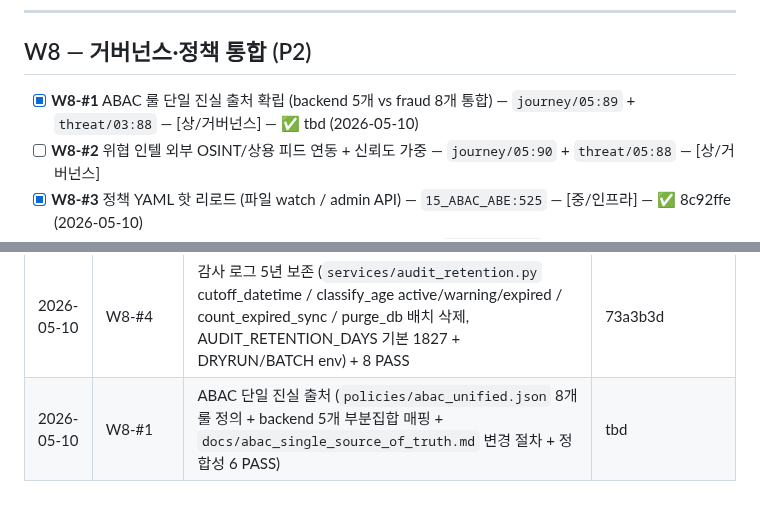
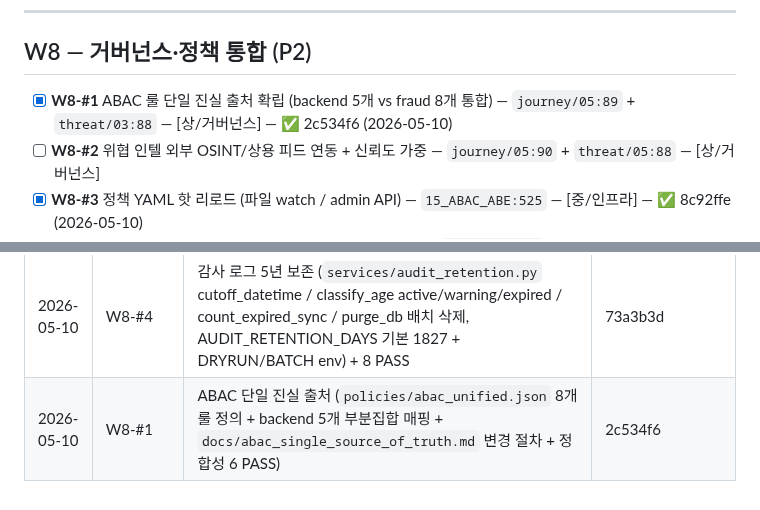
Before and after one commit to kerbosalstjidentity-spec/cap_stone, a Markdown page: docs/ROADMAP.md, 2 parts joined by grey strips. Rendered like a GitHub page.

Commit message:
chore(roadmap): W8-#1 SHA 갱신 (2c534f6)

```diff
--- a/docs/ROADMAP.md
+++ b/docs/ROADMAP.md
@@ -187,7 +187,7 @@
 
 ## W8 — 거버넌스·정책 통합 (P2)
 
-- [x] **W8-#1** ABAC 룰 단일 진실 출처 확립 (backend 5개 vs fraud 8개 통합) — `journey/05:89` + `threat/03:88` — [상/거버넌스] — ✅ tbd (2026-05-10)
+- [x] **W8-#1** ABAC 룰 단일 진실 출처 확립 (backend 5개 vs fraud 8개 통합) — `journey/05:89` + `threat/03:88` — [상/거버넌스] — ✅ 2c534f6 (2026-05-10)
 - [ ] **W8-#2** 위협 인텔 외부 OSINT/상용 피드 연동 + 신뢰도 가중 — `journey/05:90` + `threat/05:88` — [상/거버넌스]
 - [x] **W8-#3** 정책 YAML 핫 리로드 (파일 watch / admin API) — `15_ABAC_ABE:525` — [중/인프라] — ✅ 8c92ffe (2026-05-10)
 - [x] **W8-#4** 감사 로그 보존 정책 모듈화 (5년 보관 컴플라이언스) — `threat/05:89` — [중/거버넌스] — ✅ 73a3b3d (2026-05-10)
@@ -318,4 +318,4 @@
 | 2026-05-10 | W8-#3 | 정책 핫 리로드 (`policy_loader.py` PolicyFile mtime 폴링 lazy reload + force_reload + register_policy/reload_all 레지스트리, YAML→JSON 폴백, 깨진 파일 시 캐시 유지) + 6 PASS | 8c92ffe |
 | 2026-05-10 | W8-#8 | revocation_manager.filter_attrs 실제 적용 (`abe_auth._filter_revoked_attrs(user_id, dict)` dict→k:v set 직렬화 후 user_id 스코프 필터, 잔존 키만 dict 복원 + admin GET/POST /admin/api/revocations) + 5 PASS | 3902bab |
 | 2026-05-10 | W8-#4 | 감사 로그 5년 보존 (`services/audit_retention.py` cutoff_datetime / classify_age active/warning/expired / count_expired_sync / purge_db 배치 삭제, AUDIT_RETENTION_DAYS 기본 1827 + DRYRUN/BATCH env) + 8 PASS | 73a3b3d |
-| 2026-05-10 | W8-#1 | ABAC 단일 진실 출처 (`policies/abac_unified.json` 8개 룰 정의 + backend 5개 부분집합 매핑 + `docs/abac_single_source_of_truth.md` 변경 절차 + 정합성 6 PASS) | tbd |
+| 2026-05-10 | W8-#1 | ABAC 단일 진실 출처 (`policies/abac_unified.json` 8개 룰 정의 + backend 5개 부분집합 매핑 + `docs/abac_single_source_of_truth.md` 변경 절차 + 정합성 6 PASS) | 2c534f6 |
```
